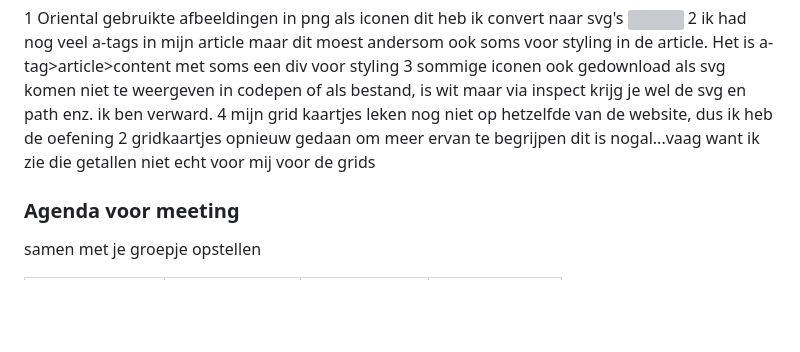
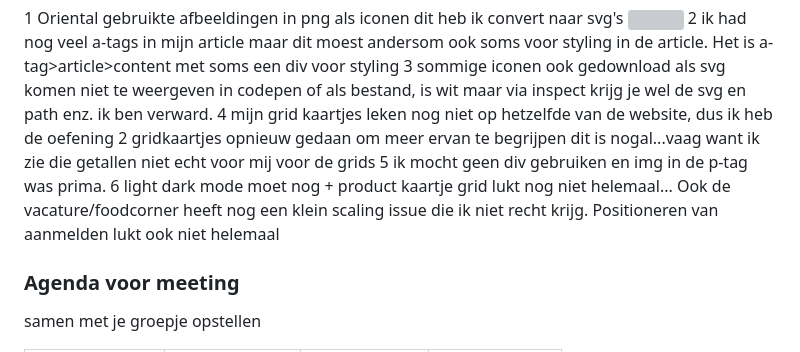
Before and after one commit to DolanTea/WebFED, a Markdown page: README.md, the part around the change. GitHub-like rendering; folded sections open; blank space fills up the shorter version; grey boxes are pictures that could not be loaded.

```diff
--- a/README.md
+++ b/README.md
@@ -225,6 +225,8 @@ Nb. Door *open* toe te voegen aan een *details* element kun je deze standaard op
   2 ik had nog veel a-tags in mijn article maar dit moest andersom ook soms voor styling in de article. Het is a-tag>article>content met soms een div voor styling
   3 sommige iconen ook gedownload als svg komen niet te weergeven in codepen of als bestand, is wit maar via inspect krijg je wel de svg en path enz. ik ben verward.
   4 mijn grid kaartjes leken nog niet op hetzelfde van de website, dus ik heb de oefening 2 gridkaartjes opnieuw gedaan om meer ervan te begrijpen dit is nogal...vaag want ik zie die getallen niet echt voor mij voor de grids
+  5 ik mocht geen div gebruiken en img in de p-tag was prima.
+  6 light dark mode moet nog + product kaartje grid lukt nog niet helemaal... Ook de vacature/foodcorner heeft nog een klein scaling issue die ik niet recht krijg. Positioneren van aanmelden lukt ook niet helemaal
 
   ### Agenda voor meeting
   samen met je groepje opstellen
```
Also changed, not shown: images/crystal-spring.png, images/foodcorner.png, images/logo_amazing_oriental.jpg (added), images/vacature-poppetjes.png, 7 other files.
